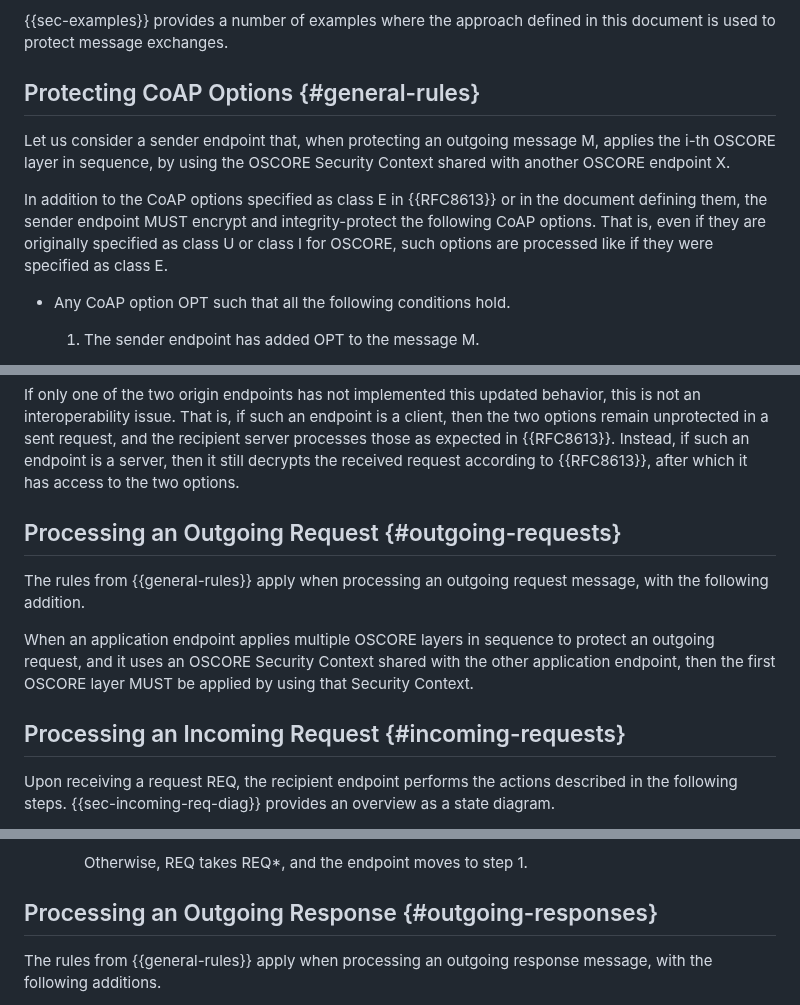
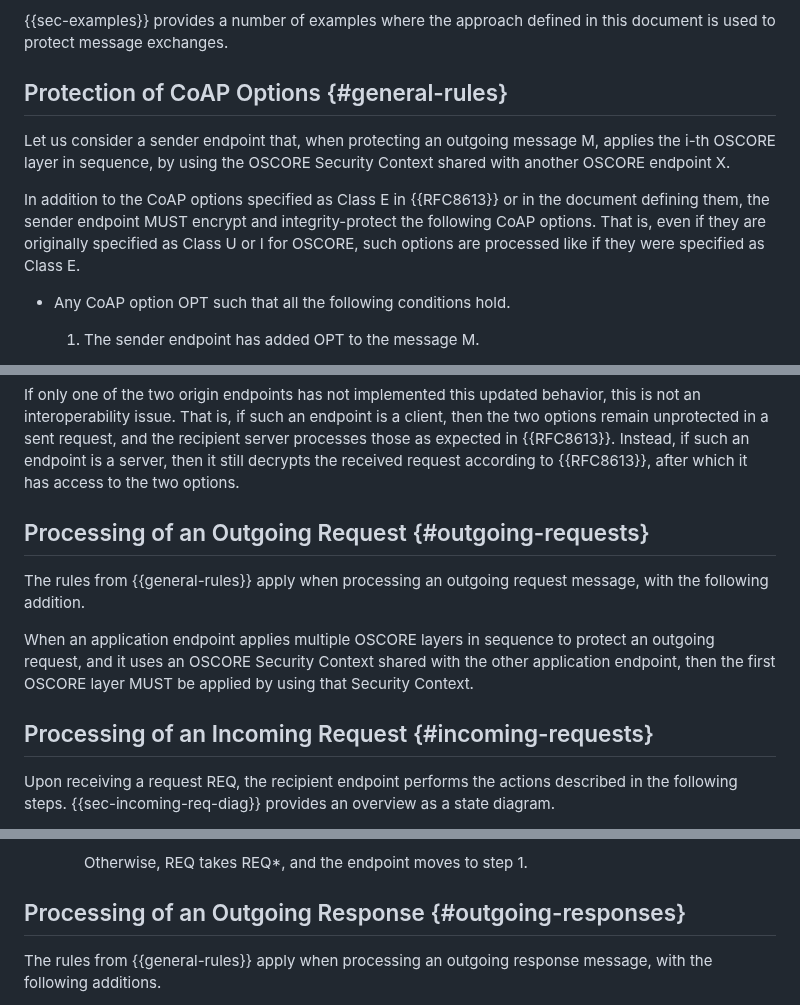
Before and after one commit to core-wg/oscore-capable-proxies, a Markdown page: draft-ietf-core-oscore-capable-proxies.md, 3 parts joined by grey strips. Rendered like a GitHub page.

```diff
--- a/draft-ietf-core-oscore-capable-proxies.md
+++ b/draft-ietf-core-oscore-capable-proxies.md
@@ -248,11 +248,11 @@ As mentioned in {{intro}}, this document introduces the following two main devia
 
 {{sec-examples}} provides a number of examples where the approach defined in this document is used to protect message exchanges.
 
-## Protecting CoAP Options {#general-rules}
+## Protection of CoAP Options {#general-rules}
 
 Let us consider a sender endpoint that, when protecting an outgoing message M, applies the i-th OSCORE layer in sequence, by using the OSCORE Security Context shared with another OSCORE endpoint X.
 
-In addition to the CoAP options specified as class E in {{RFC8613}} or in the document defining them, the sender endpoint MUST encrypt and integrity-protect the following CoAP options. That is, even if they are originally specified as class U or class I for OSCORE, such options are processed like if they were specified as class E.
+In addition to the CoAP options specified as Class E in {{RFC8613}} or in the document defining them, the sender endpoint MUST encrypt and integrity-protect the following CoAP options. That is, even if they are originally specified as Class U or I for OSCORE, such options are processed like if they were specified as Class E.
 
 * Any CoAP option OPT such that all the following conditions hold.
 
@@ -314,13 +316,13 @@ However, in the absence of intermediaries, there is no reason for those two opti
 
 If only one of the two origin endpoints has not implemented this updated behavior, this is not an interoperability issue. That is, if such an endpoint is a client, then the two options remain unprotected in a sent request, and the recipient server processes those as expected in {{RFC8613}}. Instead, if such an endpoint is a server, then it still decrypts the received request according to {{RFC8613}}, after which it has access to the two options.
 
-## Processing an Outgoing Request {#outgoing-requests}
+## Processing of an Outgoing Request {#outgoing-requests}
 
 The rules from {{general-rules}} apply when processing an outgoing request message, with the following addition.
 
 When an application endpoint applies multiple OSCORE layers in sequence to protect an outgoing request, and it uses an OSCORE Security Context shared with the other application endpoint, then the first OSCORE layer MUST be applied by using that Security Context.
 
-## Processing an Incoming Request {#incoming-requests}
+## Processing of an Incoming Request {#incoming-requests}
 
 Upon receiving a request REQ, the recipient endpoint performs the actions described in the following steps. {{sec-incoming-req-diag}} provides an overview as a state diagram.
 
@@ -382,7 +384,7 @@ Upon receiving a request REQ, the recipient endpoint performs the actions descri
 
       Otherwise, REQ takes REQ*, and the endpoint moves to step 1.
 
-## Processing an Outgoing Response {#outgoing-responses}
+## Processing of an Outgoing Response {#outgoing-responses}
 
 The rules from {{general-rules}} apply when processing an outgoing response message, with the following additions.
 
```
Also changed, not shown: other parts of draft-ietf-core-oscore-capable-proxies.md (+74 -4 lines).
